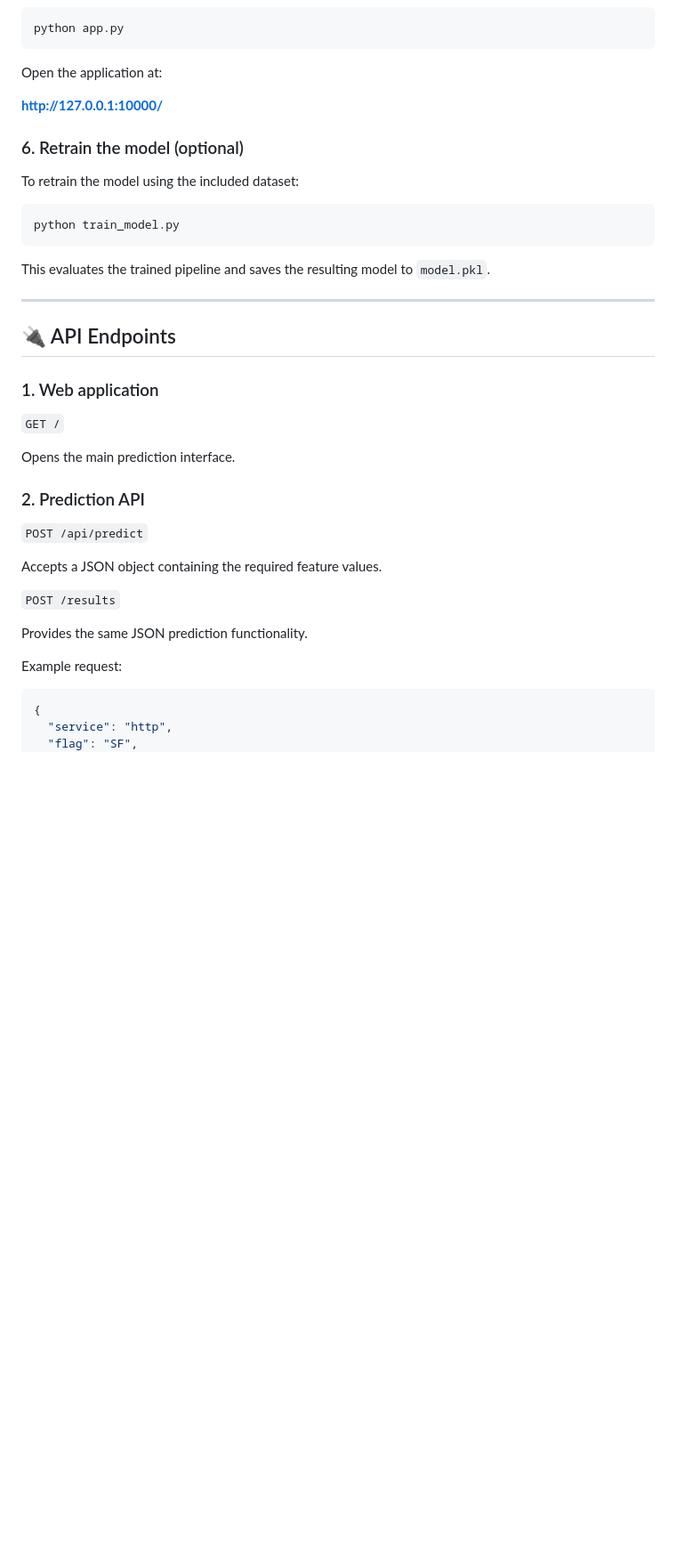
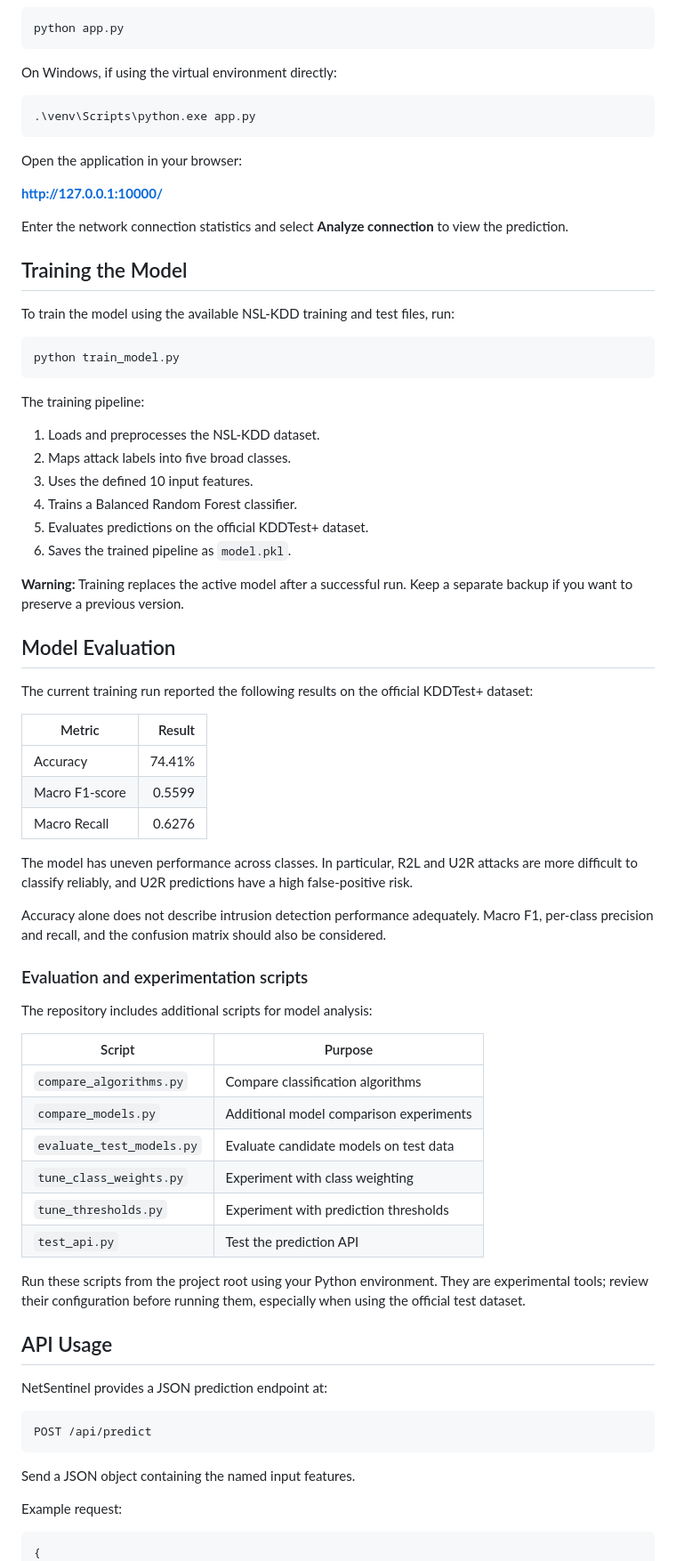
Before and after one commit to NautiyalX/NetSentinal-AI, a Markdown page: README.md, the part around one of its changes. Shown at 89% size. GitHub-like rendering; blank space fills up the shorter version.

````diff
--- a/README.md
+++ b/README.md
@@ -295,44 +161,78 @@ The existing trained model is sufficient to run predictions. Retraining is optio
 python app.py
 ```
 
-Open the application at:
+On Windows, if using the virtual environment directly:
+
+```powershell
+.\venv\Scripts\python.exe app.py
+```
+
+Open the application in your browser:
 
 **http://127.0.0.1:10000/**
 
-### 6. Retrain the model (optional)
+Enter the network connection statistics and select **Analyze connection** to view the prediction.
 
-To retrain the model using the included dataset:
+## Training the Model
 
-```powershell
+To train the model using the available NSL-KDD training and test files, run:
+
+```bash
 python train_model.py
 ```
 
-This evaluates the trained pipeline and saves the resulting model to `model.pkl`.
+The training pipeline:
 
----
+1. Loads and preprocesses the NSL-KDD dataset.
+2. Maps attack labels into five broad classes.
+3. Uses the defined 10 input features.
+4. Trains a Balanced Random Forest classifier.
+5. Evaluates predictions on the official KDDTest+ dataset.
+6. Saves the trained pipeline as `model.pkl`.
 
-## 🔌 API Endpoints
+**Warning:** Training replaces the active model after a successful run. Keep a separate backup if you want to preserve a previous version.
 
-### 1. Web application
+## Model Evaluation
 
-`GET /`
+The current training run reported the following results on the official KDDTest+ dataset:
 
-Opens the main prediction interface.
+| Metric | Result |
+|---|---:|
+| Accuracy | 74.41% |
+| Macro F1-score | 0.5599 |
+| Macro Recall | 0.6276 |
 
-### 2. Prediction API
+The model has uneven performance across classes. In particular, R2L and U2R attacks are more difficult to classify reliably, and U2R predictions have a high false-positive risk.
 
-`POST /api/predict`
+Accuracy alone does not describe intrusion detection performance adequately. Macro F1, per-class precision and recall, and the confusion matrix should also be considered.
 
-Accepts a JSON object containing the required feature values.
+### Evaluation and experimentation scripts
 
-`POST /results`
+The repository includes additional scripts for model analysis:
 
-Provides the same JSON prediction functionality.
+| Script | Purpose |
+|---|---|
+| `compare_algorithms.py` | Compare classification algorithms |
+| `compare_models.py` | Additional model comparison experiments |
+| `evaluate_test_models.py` | Evaluate candidate models on test data |
+| `tune_class_weights.py` | Experiment with class weighting |
+| `tune_thresholds.py` | Experiment with prediction thresholds |
+| `test_api.py` | Test the prediction API |
+
+Run these scripts from the project root using your Python environment. They are experimental tools; review their configuration before running them, especially when using the official test dataset.
+
+## API Usage
+
+NetSentinel provides a JSON prediction endpoint at:
+
+```text
+POST /api/predict
+```
+
+Send a JSON object containing the named input features.
 
 Example request:
 
 ```json
 {
-  "service": "http",
-  "flag": "SF",
   "count": 10,
````
Also changed, not shown: other parts of README.md (+205 -301 lines).
